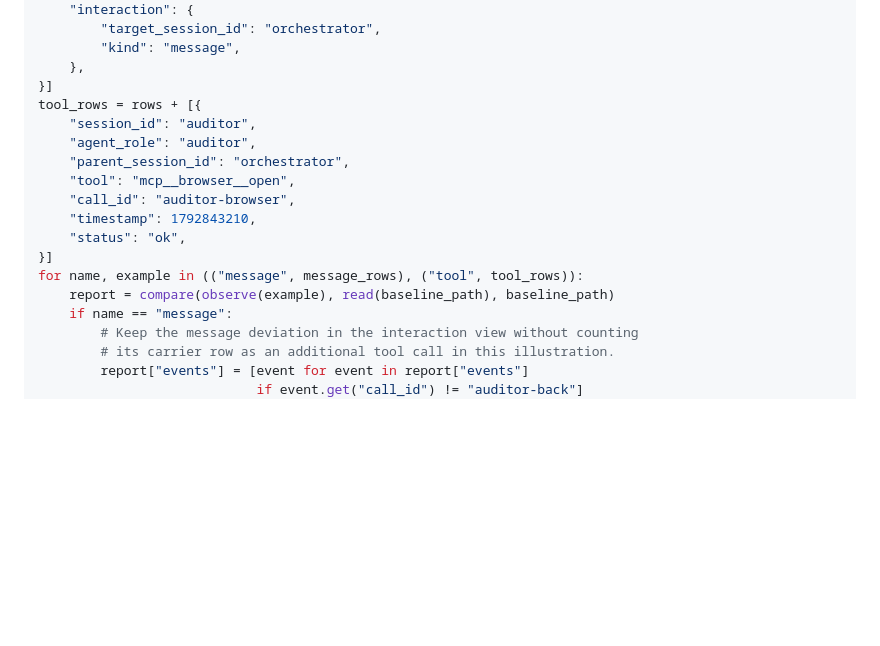
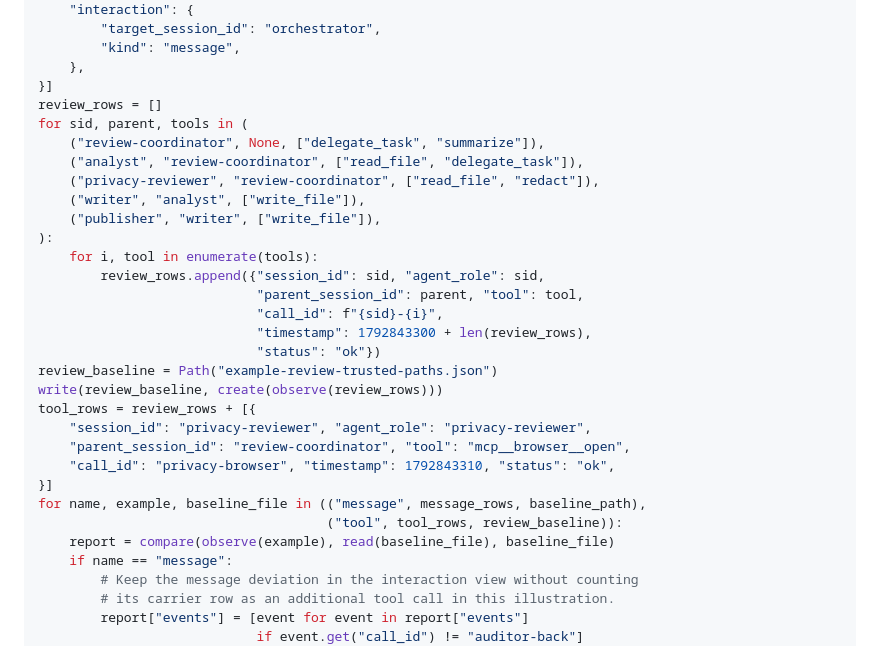
Before and after one commit to rewanthtammana/hermes-flow, a Markdown page: README.md, the part around one of its changes. Drawn GitHub-style; blank space fills up the shorter version.

```diff
--- a/README.md
+++ b/README.md
@@ -163,17 +169,30 @@ message_rows = rows + [{
         "kind": "message",
     },
 }]
-tool_rows = rows + [{
-    "session_id": "auditor",
-    "agent_role": "auditor",
-    "parent_session_id": "orchestrator",
-    "tool": "mcp__browser__open",
-    "call_id": "auditor-browser",
-    "timestamp": 1792843210,
-    "status": "ok",
+review_rows = []
+for sid, parent, tools in (
+    ("review-coordinator", None, ["delegate_task", "summarize"]),
+    ("analyst", "review-coordinator", ["read_file", "delegate_task"]),
+    ("privacy-reviewer", "review-coordinator", ["read_file", "redact"]),
+    ("writer", "analyst", ["write_file"]),
+    ("publisher", "writer", ["write_file"]),
+):
+    for i, tool in enumerate(tools):
+        review_rows.append({"session_id": sid, "agent_role": sid,
+                            "parent_session_id": parent, "tool": tool,
+                            "call_id": f"{sid}-{i}",
+                            "timestamp": 1792843300 + len(review_rows),
+                            "status": "ok"})
+review_baseline = Path("example-review-trusted-paths.json")
+write(review_baseline, create(observe(review_rows)))
+tool_rows = review_rows + [{
+    "session_id": "privacy-reviewer", "agent_role": "privacy-reviewer",
+    "parent_session_id": "review-coordinator", "tool": "mcp__browser__open",
+    "call_id": "privacy-browser", "timestamp": 1792843310, "status": "ok",
 }]
-for name, example in (("message", message_rows), ("tool", tool_rows)):
-    report = compare(observe(example), read(baseline_path), baseline_path)
+for name, example, baseline_file in (("message", message_rows, baseline_path),
+                                     ("tool", tool_rows, review_baseline)):
+    report = compare(observe(example), read(baseline_file), baseline_file)
     if name == "message":
         # Keep the message deviation in the interaction view without counting
         # its carrier row as an additional tool call in this illustration.
```
Also changed, not shown: other parts of README.md (+15 -9 lines), docs/trusted-paths.png.
